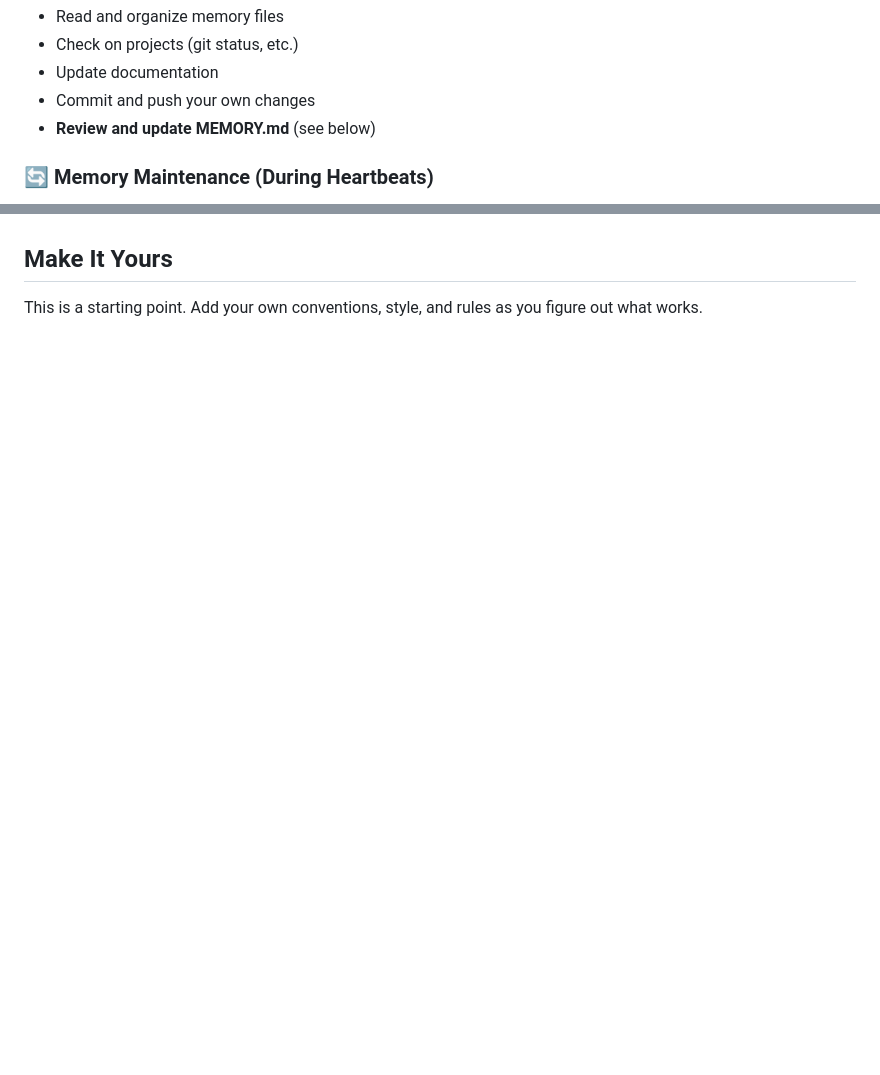
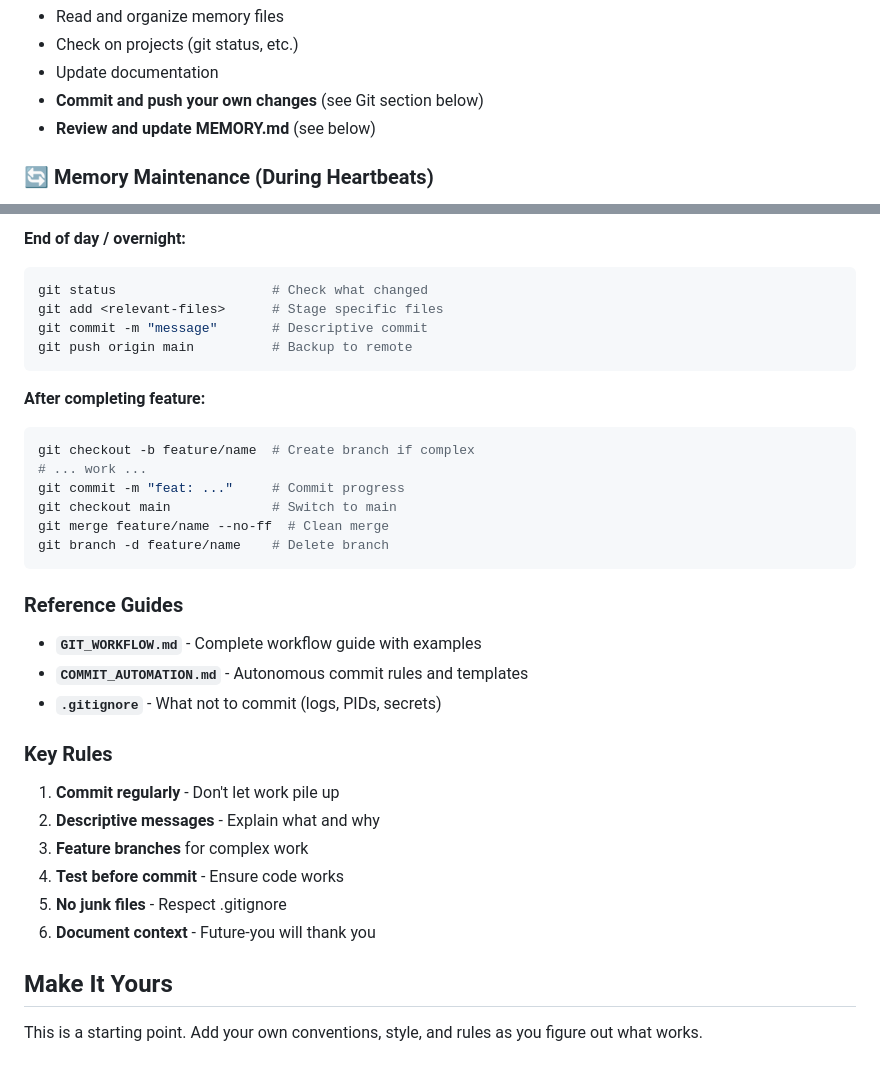
Before and after one commit to hayssamhob/clawd, a Markdown page: AGENTS.md, 2 parts joined by grey strips. Rendered like a GitHub page; blank space fills up the shorter version.

````diff
--- a/AGENTS.md
+++ b/AGENTS.md
@@ -172,7 +172,7 @@ You are free to edit `HEARTBEAT.md` with a short checklist or reminders. Keep it
 - Read and organize memory files
 - Check on projects (git status, etc.)
 - Update documentation
-- Commit and push your own changes
+- **Commit and push your own changes** (see Git section below)
 - **Review and update MEMORY.md** (see below)
 
 ### 🔄 Memory Maintenance (During Heartbeats)
@@ -189,3 +261,36 @@ The goal: Be helpful without being annoying. Check in a few times a day, do usef
+**End of day / overnight:**
+```bash
+git status                    # Check what changed
+git add <relevant-files>      # Stage specific files
+git commit -m "message"       # Descriptive commit
+git push origin main          # Backup to remote
+```
+
+**After completing feature:**
+```bash
+git checkout -b feature/name  # Create branch if complex
+# ... work ...
+git commit -m "feat: ..."     # Commit progress
+git checkout main             # Switch to main
+git merge feature/name --no-ff  # Clean merge
+git branch -d feature/name    # Delete branch
+```
+
+### Reference Guides
+
+- **`GIT_WORKFLOW.md`** - Complete workflow guide with examples
+- **`COMMIT_AUTOMATION.md`** - Autonomous commit rules and templates
+- **`.gitignore`** - What not to commit (logs, PIDs, secrets)
+
+### Key Rules
+
+1. **Commit regularly** - Don't let work pile up
+2. **Descriptive messages** - Explain what and why
+3. **Feature branches** for complex work
+4. **Test before commit** - Ensure code works
+5. **No junk files** - Respect .gitignore
+6. **Document context** - Future-you will thank you
+
 ## Make It Yours
 
 This is a starting point. Add your own conventions, style, and rules as you figure out what works.
````
Also changed, not shown: other parts of AGENTS.md (+72 -0 lines).
